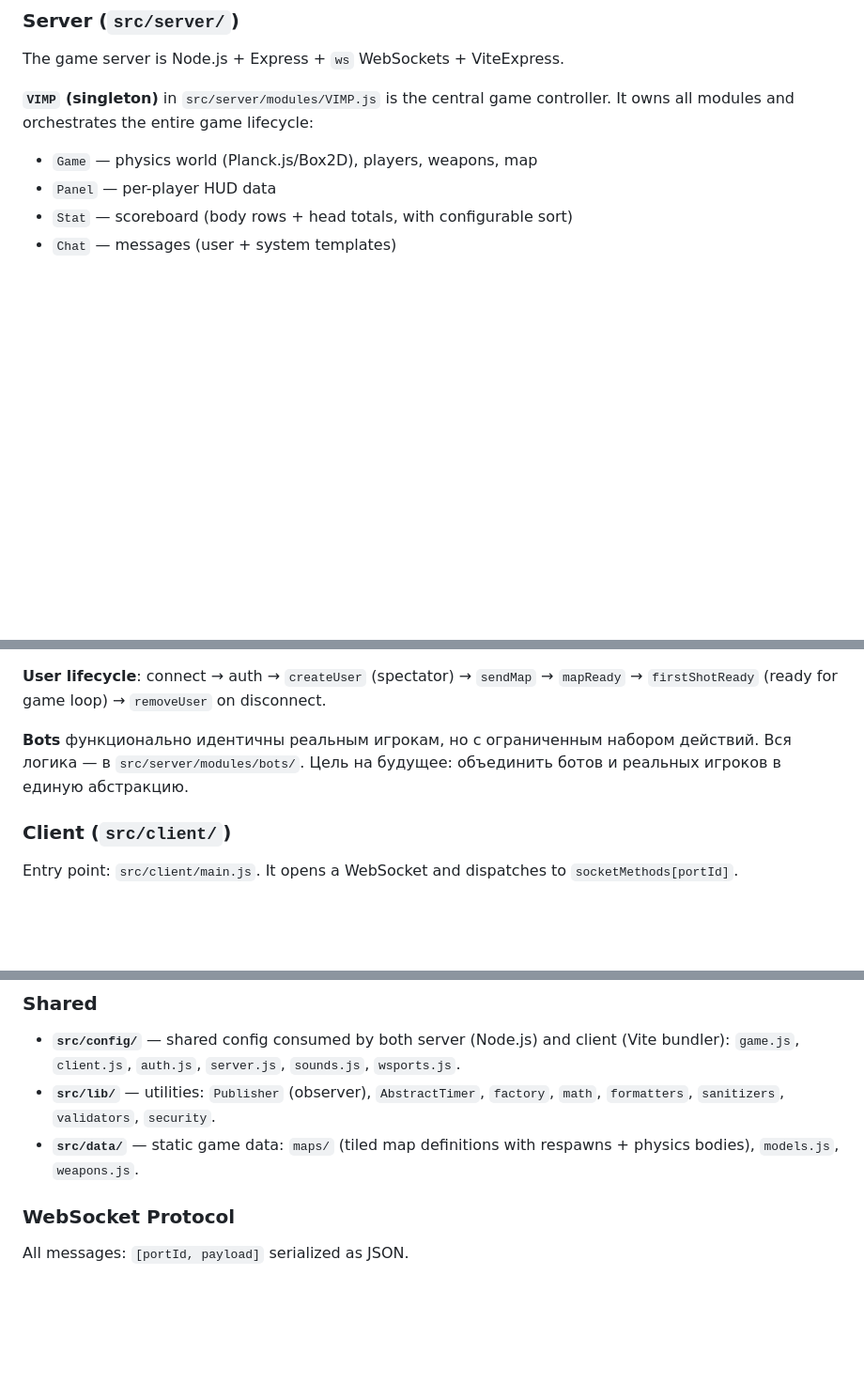
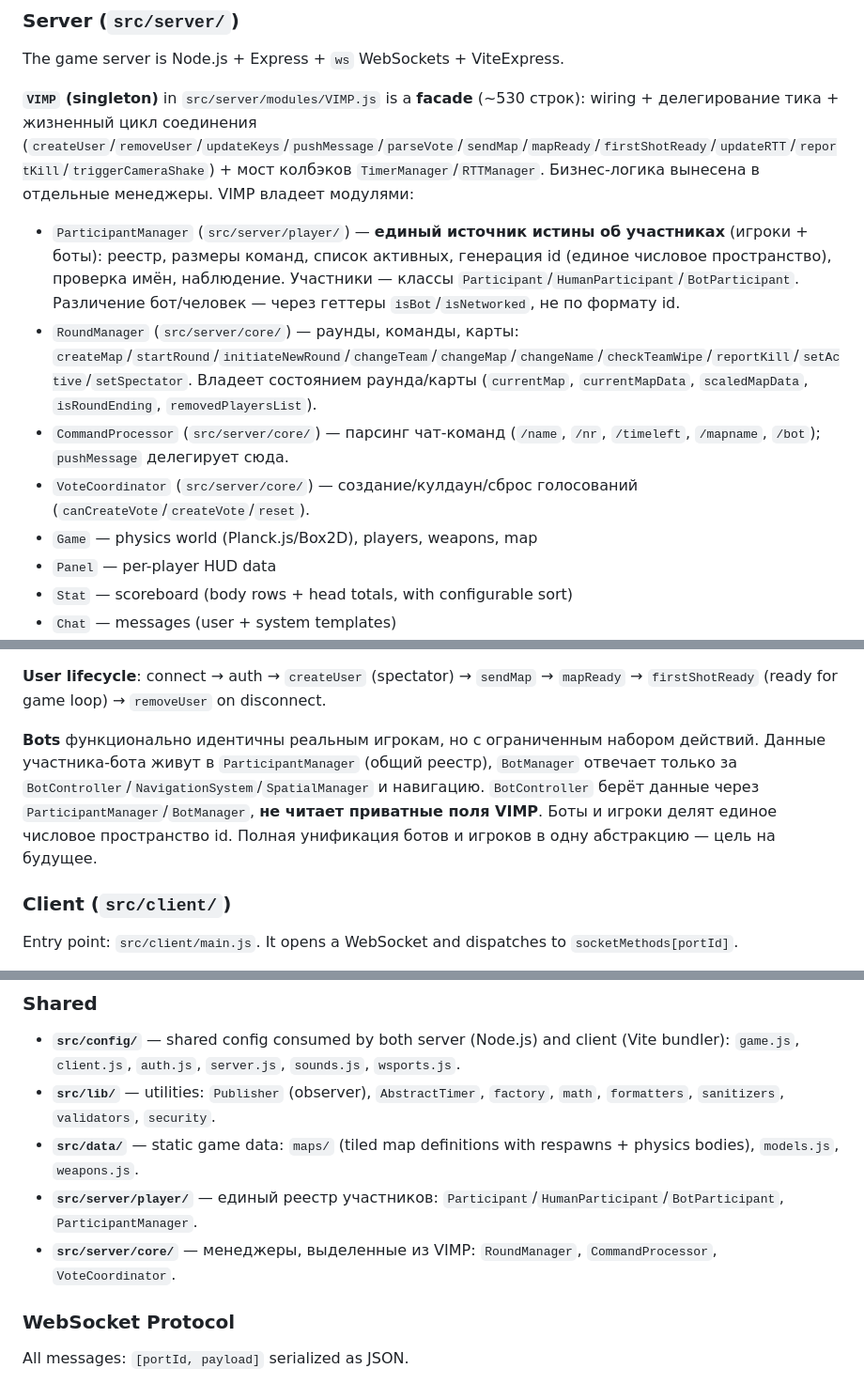
Before and after one commit to lgick/VIMP-Tank-Battle, a Markdown page: CLAUDE.md, 3 parts joined by grey strips. Shown at 94% size. GitHub-like rendering; blank space fills up the shorter version.

```diff
--- a/CLAUDE.md
+++ b/CLAUDE.md
@@ -50,7 +50,11 @@ In production, the server runs plain HTTP behind Nginx (which handles HTTPS). `.
 
 The game server is Node.js + Express + `ws` WebSockets + ViteExpress.
 
-**`VIMP` (singleton)** in `src/server/modules/VIMP.js` is the central game controller. It owns all modules and orchestrates the entire game lifecycle:
+**`VIMP` (singleton)** in `src/server/modules/VIMP.js` is a **facade** (~530 строк): wiring + делегирование тика + жизненный цикл соединения (`createUser`/`removeUser`/`updateKeys`/`pushMessage`/`parseVote`/`sendMap`/`mapReady`/`firstShotReady`/`updateRTT`/`reportKill`/`triggerCameraShake`) + мост колбэков `TimerManager`/`RTTManager`. Бизнес-логика вынесена в отдельные менеджеры. VIMP владеет модулями:
+- `ParticipantManager` (`src/server/player/`) — **единый источник истины об участниках** (игроки + боты): реестр, размеры команд, список активных, генерация id (единое числовое пространство), проверка имён, наблюдение. Участники — классы `Participant`/`HumanParticipant`/`BotParticipant`. Различение бот/человек — через геттеры `isBot`/`isNetworked`, не по формату id.
+- `RoundManager` (`src/server/core/`) — раунды, команды, карты: `createMap`/`startRound`/`initiateNewRound`/`changeTeam`/`changeMap`/`changeName`/`checkTeamWipe`/`reportKill`/`setActive`/`setSpectator`. Владеет состоянием раунда/карты (`currentMap`, `currentMapData`, `scaledMapData`, `isRoundEnding`, `removedPlayersList`).
+- `CommandProcessor` (`src/server/core/`) — парсинг чат-команд (`/name`, `/nr`, `/timeleft`, `/mapname`, `/bot`); `pushMessage` делегирует сюда.
+- `VoteCoordinator` (`src/server/core/`) — создание/кулдаун/сброс голосований (`canCreateVote`/`createVote`/`reset`).
 - `Game` — physics world (Planck.js/Box2D), players, weapons, map
 - `Panel` — per-player HUD data
 - `Stat` — scoreboard (body rows + head totals, with configurable sort)
@@ -67,7 +71,7 @@ The game server is Node.js + Express + `ws` WebSockets + ViteExpress.
 
 **User lifecycle**: connect → auth → `createUser` (spectator) → `sendMap` → `mapReady` → `firstShotReady` (ready for game loop) → `removeUser` on disconnect.
 
-**Bots** функционально идентичны реальным игрокам, но с ограниченным набором действий. Вся логика — в `src/server/modules/bots/`. Цель на будущее: объединить ботов и реальных игроков в единую абстракцию.
+**Bots** функционально идентичны реальным игрокам, но с ограниченным набором действий. Данные участника-бота живут в `ParticipantManager` (общий реестр), `BotManager` отвечает только за `BotController`/`NavigationSystem`/`SpatialManager` и навигацию. `BotController` берёт данные через `ParticipantManager`/`BotManager`, **не читает приватные поля VIMP**. Боты и игроки делят единое числовое пространство id. Полная унификация ботов и игроков в одну абстракцию — цель на будущее.
 
 ### Client (`src/client/`)
 
@@ -97,6 +101,8 @@ Publisher-паттерн внутри MVC-тройки:
 - **`src/config/`** — shared config consumed by both server (Node.js) and client (Vite bundler): `game.js`, `client.js`, `auth.js`, `server.js`, `sounds.js`, `wsports.js`.
 - **`src/lib/`** — utilities: `Publisher` (observer), `AbstractTimer`, `factory`, `math`, `formatters`, `sanitizers`, `validators`, `security`.
 - **`src/data/`** — static game data: `maps/` (tiled map definitions with respawns + physics bodies), `models.js`, `weapons.js`.
+- **`src/server/player/`** — единый реестр участников: `Participant`/`HumanParticipant`/`BotParticipant`, `ParticipantManager`.
+- **`src/server/core/`** — менеджеры, выделенные из VIMP: `RoundManager`, `CommandProcessor`, `VoteCoordinator`.
 
 ### WebSocket Protocol
 
```
Also changed, not shown: other parts of CLAUDE.md (+2 -2 lines), OPTIMIZATION_PLAN.md (+27 -5 lines).
